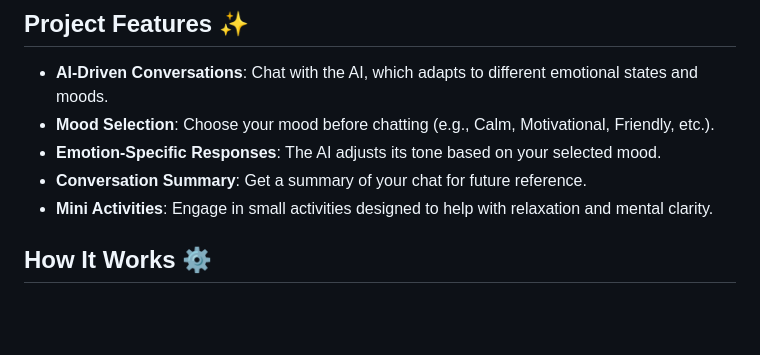
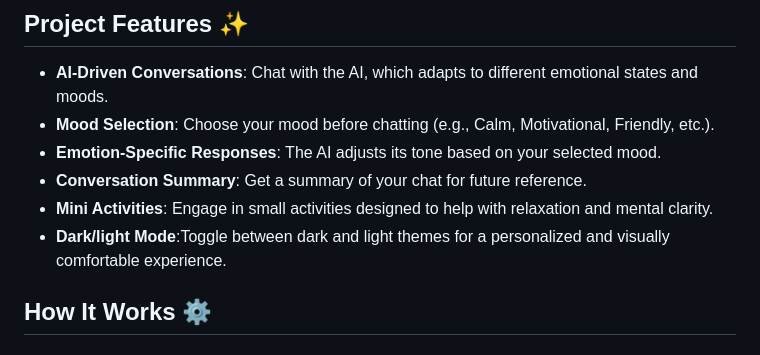
Before and after one commit to Devansh-Gandhre/SerenityMind, a Markdown page: README.md, the part around the change. GitHub-like rendering; blank space fills up the shorter version.

```diff
--- a/README.md
+++ b/README.md
@@ -9,6 +9,7 @@ SerenityMind is an AI-powered mental health assistant designed to provide emotio
 - **Emotion-Specific Responses**: The AI adjusts its tone based on your selected mood.
 - **Conversation Summary**: Get a summary of your chat for future reference.
 - **Mini Activities**: Engage in small activities designed to help with relaxation and mental clarity.
+- **Dark/light Mode**:Toggle between dark and light themes for a personalized and visually comfortable experience.
 
 How It Works ⚙️
 ---------------
```
